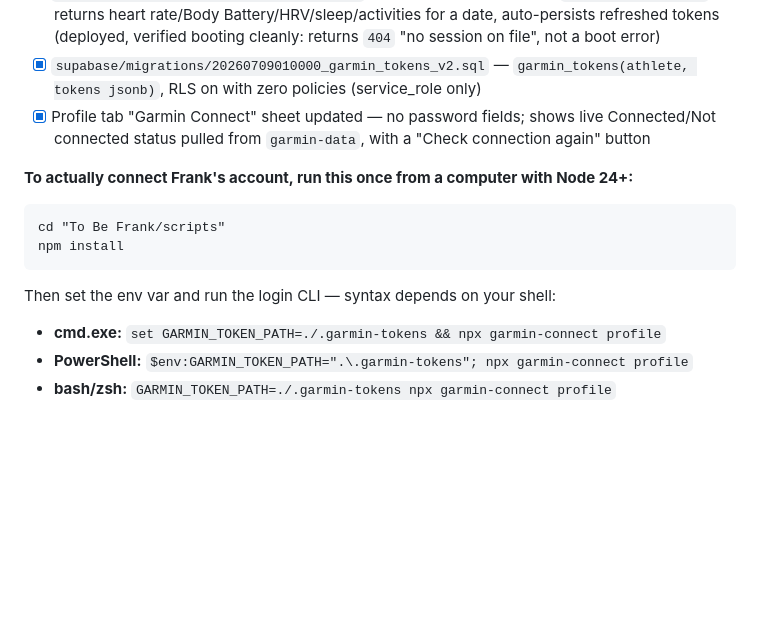
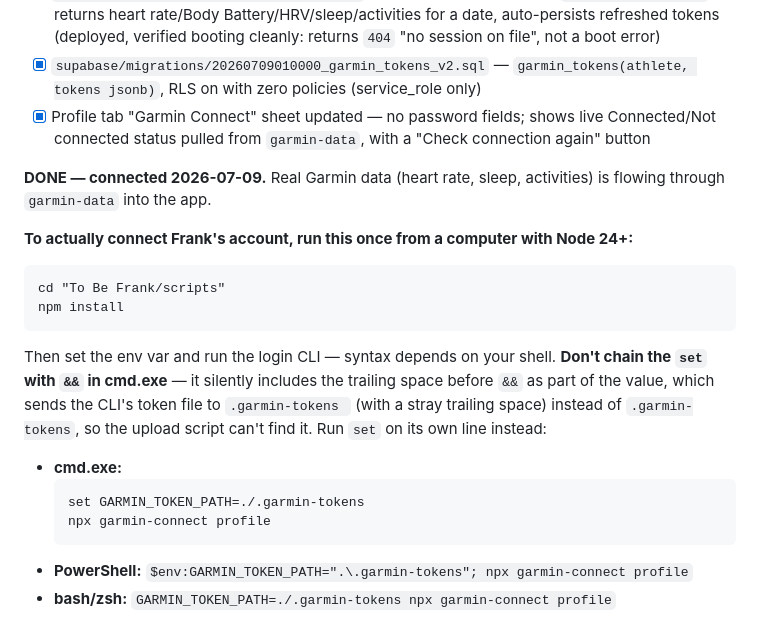
Before and after one commit to Goondoc08/to-be-frank, a Markdown page: SETUP.md, the part around the change. Drawn GitHub-style; blank space fills up the shorter version.

Commit message:
Document cmd.exe set/&& trailing-space gotcha in Garmin setup
Chaining set VAR=value && command in cmd.exe silently includes the
space before && in the value, sending garmin-connect's token file to
a differently-named folder than the upload script expects. Hit this
live during Frank's account setup; token folder had to be renamed by
hand to recover it. Also marks Garmin as connected as of today.

Co-Authored-By: Claude Sonnet 5 <noreply@anthropic.com>

````diff
--- a/SETUP.md
+++ b/SETUP.md
@@ -49,13 +49,19 @@ Built and deployed:
 - [x] `supabase/migrations/20260709010000_garmin_tokens_v2.sql` — `garmin_tokens(athlete, tokens jsonb)`, RLS on with zero policies (service_role only)
 - [x] Profile tab "Garmin Connect" sheet updated — no password fields; shows live Connected/Not connected status pulled from `garmin-data`, with a "Check connection again" button
 
+**DONE — connected 2026-07-09.** Real Garmin data (heart rate, sleep, activities) is flowing through `garmin-data` into the app.
+
 **To actually connect Frank's account, run this once from a computer with Node 24+:**
 ```
 cd "To Be Frank/scripts"
 npm install
 ```
-Then set the env var and run the login CLI — syntax depends on your shell:
-- **cmd.exe:** `set GARMIN_TOKEN_PATH=./.garmin-tokens && npx garmin-connect profile`
+Then set the env var and run the login CLI — syntax depends on your shell. **Don't chain the `set` with `&&` in cmd.exe** — it silently includes the trailing space before `&&` as part of the value, which sends the CLI's token file to `.garmin-tokens ` (with a stray trailing space) instead of `.garmin-tokens`, so the upload script can't find it. Run `set` on its own line instead:
+- **cmd.exe:**
+  ```
+  set GARMIN_TOKEN_PATH=./.garmin-tokens
+  npx garmin-connect profile
+  ```
 - **PowerShell:** `$env:GARMIN_TOKEN_PATH=".\.garmin-tokens"; npx garmin-connect profile`
 - **bash/zsh:** `GARMIN_TOKEN_PATH=./.garmin-tokens npx garmin-connect profile`
 
````
